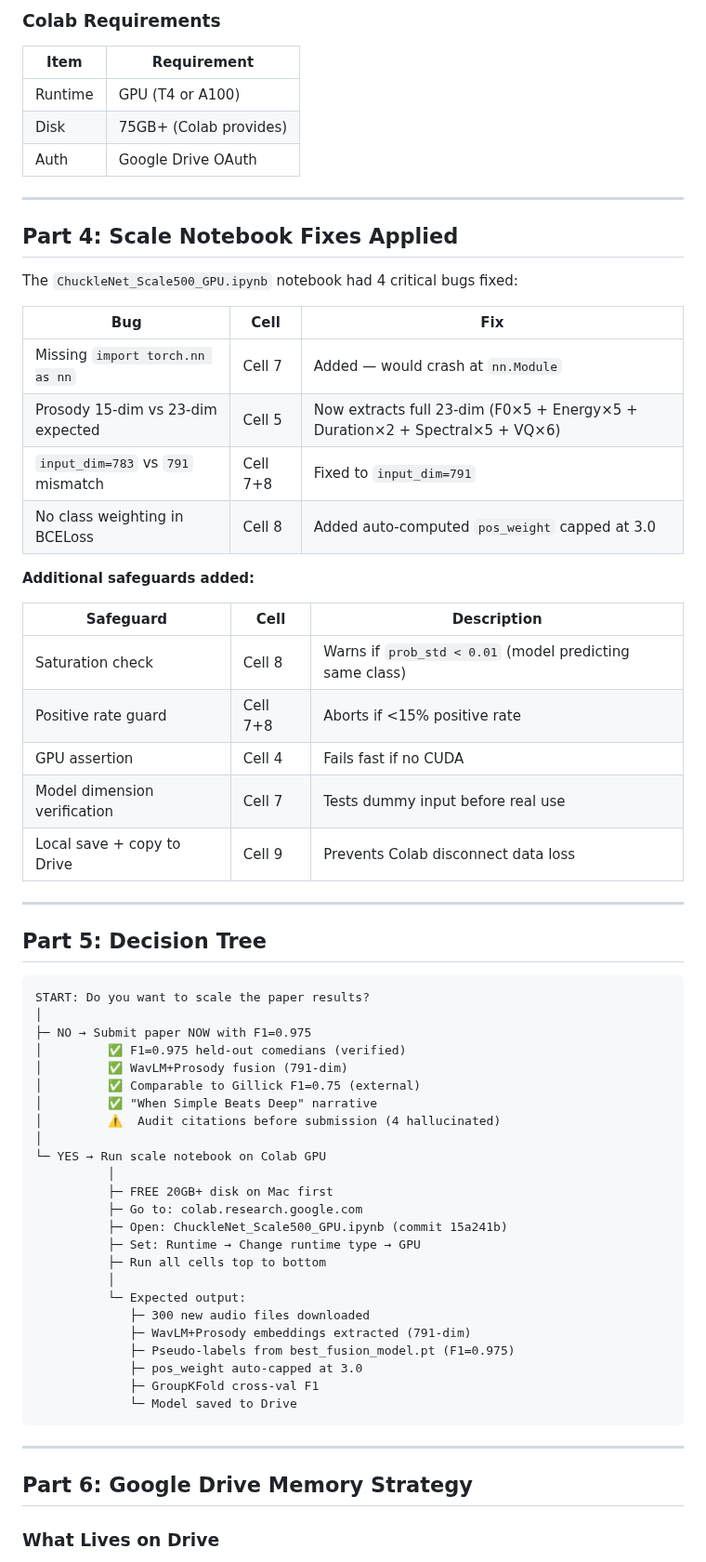
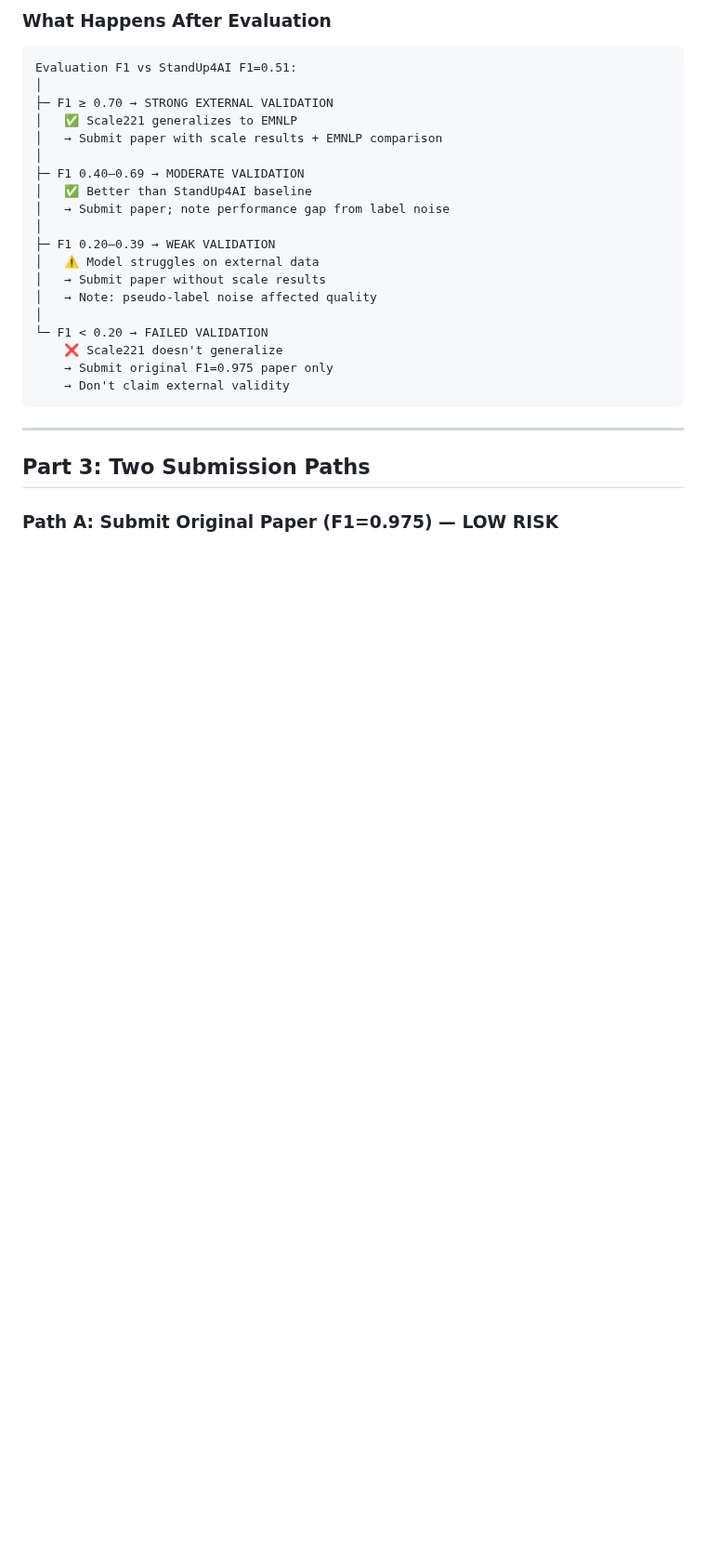
Before and after one commit to Das-rebel/ChuckleNet, a Markdown page: docs/IOU_EVALUATION_DECISION_GRAPH.md, the part around one of its changes. Shown at 93% size. Rendered like a GitHub page; blank space fills up the shorter version.

````diff
--- a/docs/IOU_EVALUATION_DECISION_GRAPH.md
+++ b/docs/IOU_EVALUATION_DECISION_GRAPH.md
@@ -98,68 +67,30 @@
-### Colab Requirements
-
-| Item | Requirement |
-|------|-------------|
-| Runtime | GPU (T4 or A100) |
-| Disk | 75GB+ (Colab provides) |
-| Auth | Google Drive OAuth |
-
----
-
-## Part 4: Scale Notebook Fixes Applied
-
-The `ChuckleNet_Scale500_GPU.ipynb` notebook had 4 critical bugs fixed:
-
-| Bug | Cell | Fix |
-|-----|------|-----|
-| Missing `import torch.nn as nn` | Cell 7 | Added — would crash at `nn.Module` |
-| Prosody 15-dim vs 23-dim expected | Cell 5 | Now extracts full 23-dim (F0×5 + Energy×5 + Duration×2 + Spectral×5 + VQ×6) |
-| `input_dim=783` vs `791` mismatch | Cell 7+8 | Fixed to `input_dim=791` |
-| No class weighting in BCELoss | Cell 8 | Added auto-computed `pos_weight` capped at 3.0 |
-
-**Additional safeguards added:**
-
-| Safeguard | Cell | Description |
-|-----------|------|-------------|
-| Saturation check | Cell 8 | Warns if `prob_std < 0.01` (model predicting same class) |
-| Positive rate guard | Cell 7+8 | Aborts if <15% positive rate |
-| GPU assertion | Cell 4 | Fails fast if no CUDA |
-| Model dimension verification | Cell 7 | Tests dummy input before real use |
-| Local save + copy to Drive | Cell 9 | Prevents Colab disconnect data loss |
-
----
-
-## Part 5: Decision Tree
+### What Happens After Evaluation
 
 ```
-START: Do you want to scale the paper results?
+Evaluation F1 vs StandUp4AI F1=0.51:
 │
-├─ NO → Submit paper NOW with F1=0.975
-│         ✅ F1=0.975 held-out comedians (verified)
-│         ✅ WavLM+Prosody fusion (791-dim)
-│         ✅ Comparable to Gillick F1=0.75 (external)
-│         ✅ "When Simple Beats Deep" narrative
-│         ⚠️  Audit citations before submission (4 hallucinated)
+├─ F1 ≥ 0.70 → STRONG EXTERNAL VALIDATION
+│   ✅ Scale221 generalizes to EMNLP
+│   → Submit paper with scale results + EMNLP comparison
 │
-└─ YES → Run scale notebook on Colab GPU
-          │
-          ├─ FREE 20GB+ disk on Mac first
-          ├─ Go to: colab.research.google.com
-          ├─ Open: ChuckleNet_Scale500_GPU.ipynb (commit 15a241b)
-          ├─ Set: Runtime → Change runtime type → GPU
-          ├─ Run all cells top to bottom
-          │
-          └─ Expected output:
-             ├─ 300 new audio files downloaded
-             ├─ WavLM+Prosody embeddings extracted (791-dim)
-             ├─ Pseudo-labels from best_fusion_model.pt (F1=0.975)
-             ├─ pos_weight auto-capped at 3.0
-             ├─ GroupKFold cross-val F1
-             └─ Model saved to Drive
+├─ F1 0.40–0.69 → MODERATE VALIDATION
+│   ✅ Better than StandUp4AI baseline
+│   → Submit paper; note performance gap from label noise
+│
+├─ F1 0.20–0.39 → WEAK VALIDATION
+│   ⚠️ Model struggles on external data
+│   → Submit paper without scale results
+│   → Note: pseudo-label noise affected quality
+│
+└─ F1 < 0.20 → FAILED VALIDATION
+    ❌ Scale221 doesn't generalize
+    → Submit original F1=0.975 paper only
+    → Don't claim external validity
 ```
 
 ---
 
-## Part 6: Google Drive Memory Strategy
+## Part 3: Two Submission Paths
 
-### What Lives on Drive
+### Path A: Submit Original Paper (F1=0.975) — LOW RISK
 
````
Also changed, not shown: other parts of docs/IOU_EVALUATION_DECISION_GRAPH.md (+165 -126 lines).
